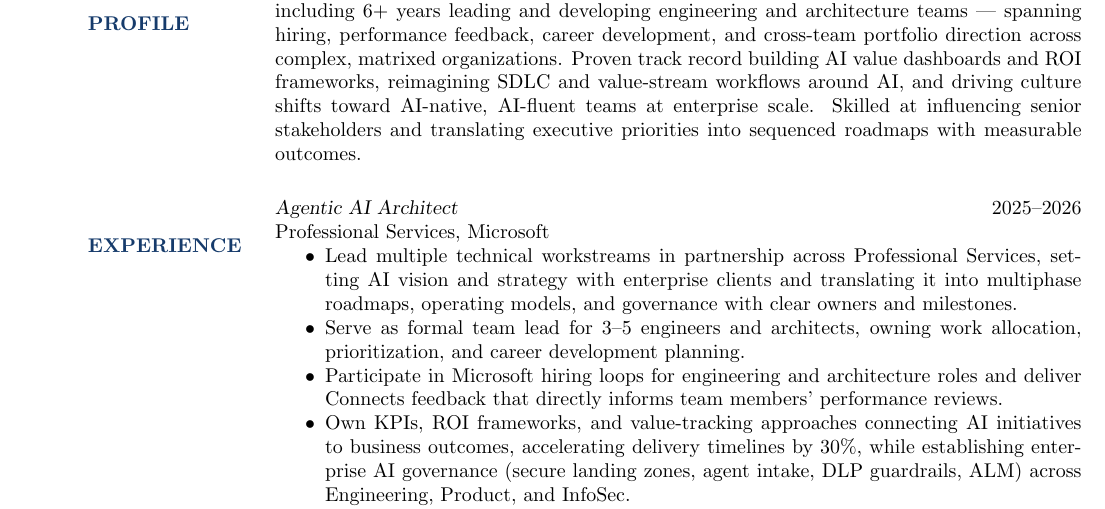
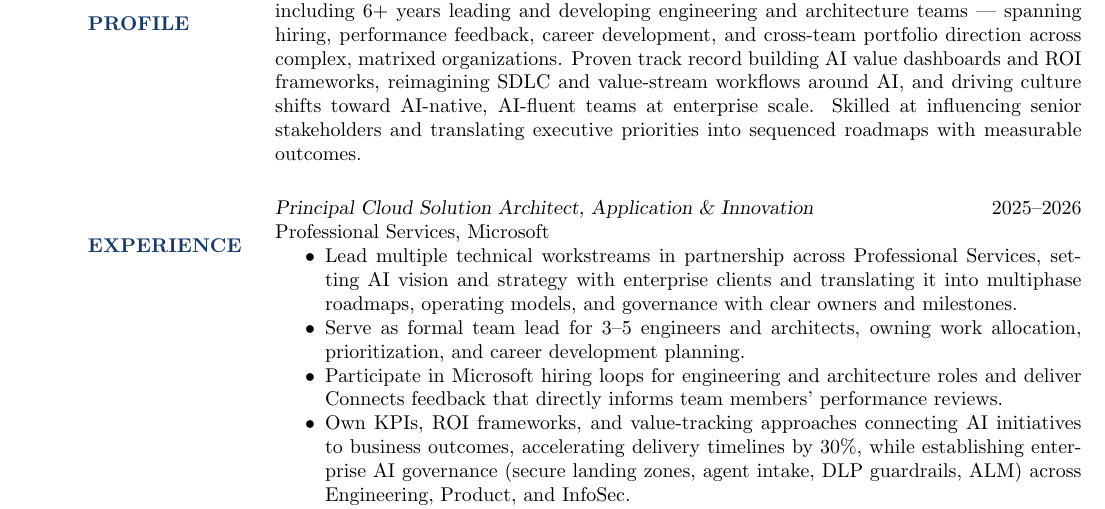
Before and after one commit to sposaro/resume, a LaTeX CV (src/applications/disney-director-ai-strategy-themed.tex): part of page 1 of 2, cut so that both start at the same text. Compiled offline with pdfLaTeX.

Commit message:
Fix fabricated job title on most recent role
"Agentic AI Architect" (inherited from prior resume files already in
this repo) was not the real title. Corrected to the verified actual
title: Principal Cloud Solution Architect, Application & Innovation,
in both the plain and themed Disney resume variants. Dates (2025-2026)
confirmed accurate as-is.

Co-Authored-By: Claude Sonnet 5 <noreply@anthropic.com>
Claude-Session: https://claude.ai/code/session_01EKTf7a4kC3T9bBjnhrBDbx

```diff
--- a/src/applications/disney-director-ai-strategy-themed.tex
+++ b/src/applications/disney-director-ai-strategy-themed.tex
@@ -42,7 +42,7 @@ Skilled at influencing senior stakeholders and translating executive priorities
 % ======================
 \section{EXPERIENCE}
 
-{\sl Agentic AI Architect} \hfill 2025--2026\\
+{\sl Principal Cloud Solution Architect, Application \& Innovation} \hfill 2025--2026\\
 Professional Services, Microsoft
 \begin{itemize}
 \item Lead multiple technical workstreams in partnership across Professional Services, setting AI vision and strategy with enterprise clients and translating it into multiphase roadmaps, operating models, and governance with clear owners and milestones.
```
Also changed, not shown: src/applications/disney-director-ai-strategy.tex (+1 -1 lines), src/applications/disney-director-ai-strategy-themed.pdf, src/applications/disney-director-ai-strategy.pdf.
